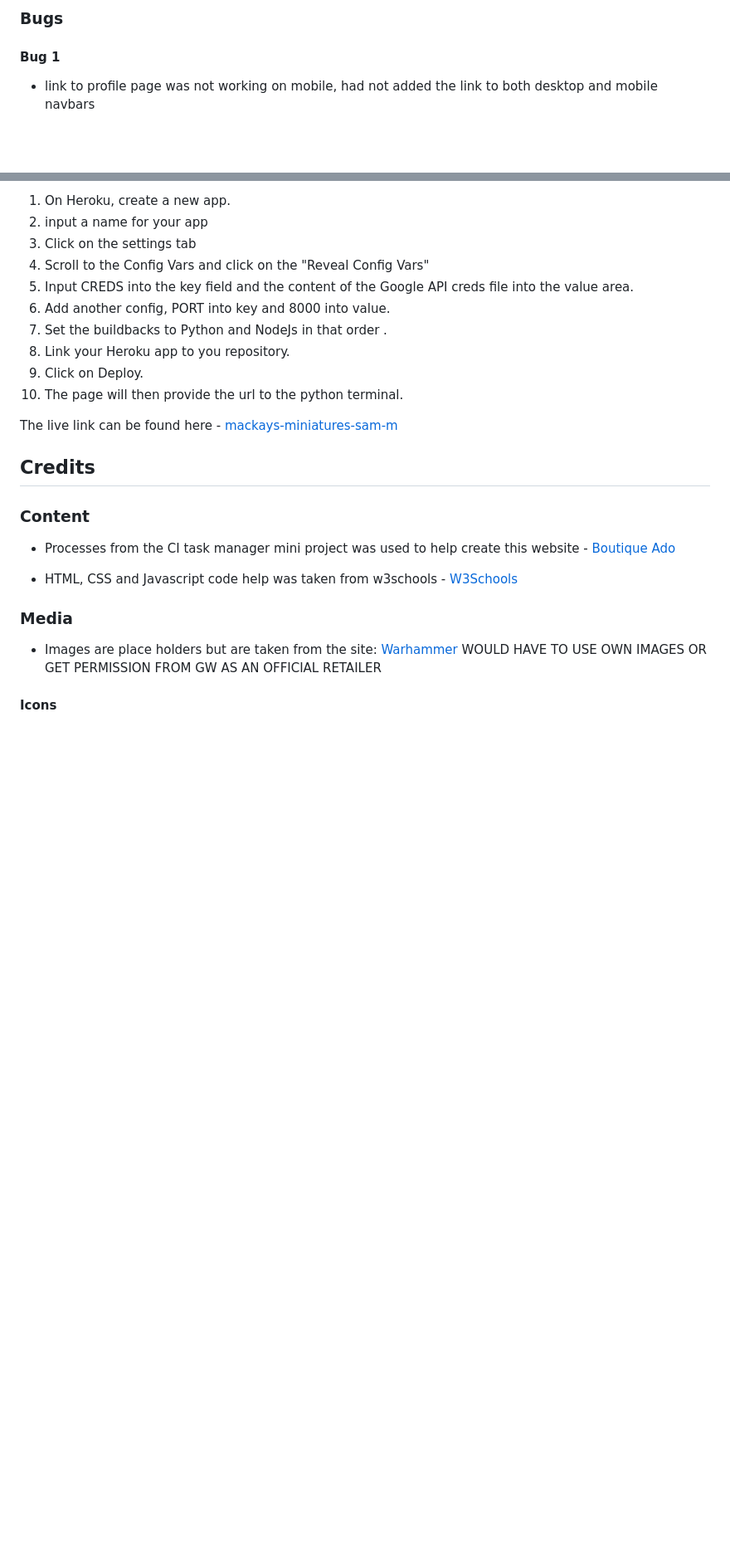
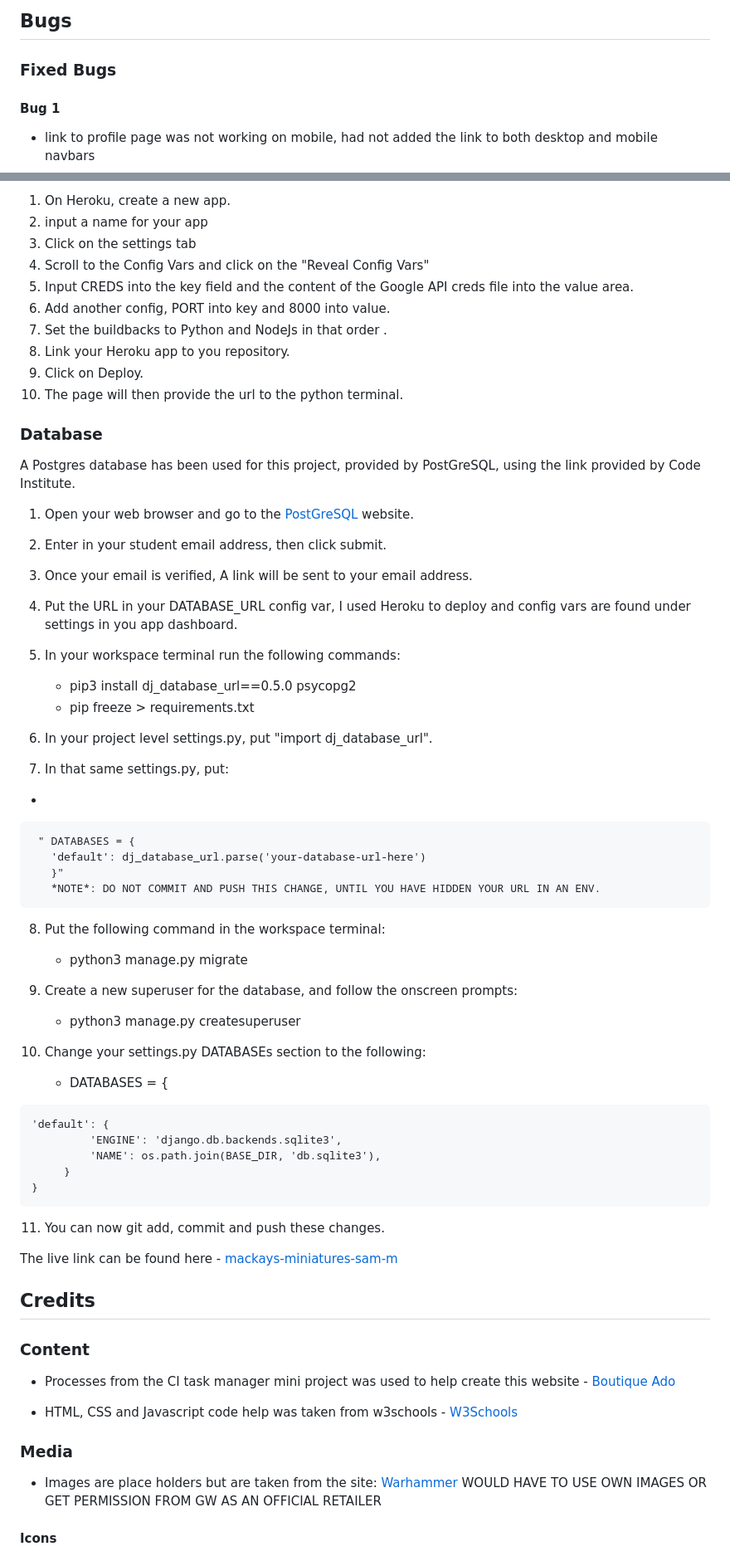
Before and after one commit to SamuelMacKay/mackays-miniatures, a Markdown page: README.md, 2 parts joined by grey strips. Shown: that part at 83% size. Drawn GitHub-style; blank space fills up the shorter version.

Commit message:
README: Updated readme.md table of contents, layout and database deployment instructions

````diff
--- a/README.md
+++ b/README.md
@@ -322,5 +342,6 @@ This is a sample of shots of what the site looks like on different devices.
 
-### Bugs
+## Bugs
+### Fixed Bugs
 #### Bug 1
 - link to profile page was not working on mobile, had not added the link to both desktop and mobile navbars
 
@@ -581,6 +599,44 @@ To check the colors and fonts, I used Lighthouse in the Google devtools. The res
  9. Click on Deploy.
  10. The page will then provide the url to the python terminal.
 
+### Database
+A Postgres database has been used for this project, provided by PostGreSQL, using the link provided by Code Institute.
+
+1. Open your web browser and go to the [PostGreSQL](https://dbs.ci-dbs.net/) website.
+2. Enter in your student email address, then click submit.
+3. Once your email is verified, A link will be sent to your email address.
+4. Put the URL in your DATABASE_URL config var, I used Heroku to deploy and config vars are found under settings in you app dashboard.
+5. In your workspace terminal run the following commands:
+    -  pip3 install dj_database_url==0.5.0 psycopg2
+    -  pip freeze > requirements.txt
+
+6. In your project level settings.py, put "import dj_database_url".
+7. In that same settings.py, put:
+ -
+ ```
+  " DATABASES = {
+    'default': dj_database_url.parse('your-database-url-here')
+    }"
+    *NOTE*: DO NOT COMMIT AND PUSH THIS CHANGE, UNTIL YOU HAVE HIDDEN YOUR URL IN AN ENV.
+```
+
+
+8. Put the following command in the workspace terminal:
+    - python3 manage.py migrate
+
+1. Create a new superuser for the database, and follow the onscreen prompts:
+    - python3 manage.py createsuperuser
+10. Change your settings.py DATABASEs section to the following:
+    -  DATABASES = {
+```
+'default': {
+         'ENGINE': 'django.db.backends.sqlite3',
+         'NAME': os.path.join(BASE_DIR, 'db.sqlite3'),
+     }
+}
+```
+11. You can now git add, commit and push these changes.
+
  The live link can be found here - [mackays-miniatures-sam-m](https://mackays-miniatures-sam-m-29767862f4e8.herokuapp.com/)
 
 ## Credits
````
Also changed, not shown: other parts of README.md (+65 -43 lines), images/ERD.png (added), images/lighthouse-add-products.png, images/lighthouse-edit-product.png, 2 other files.
